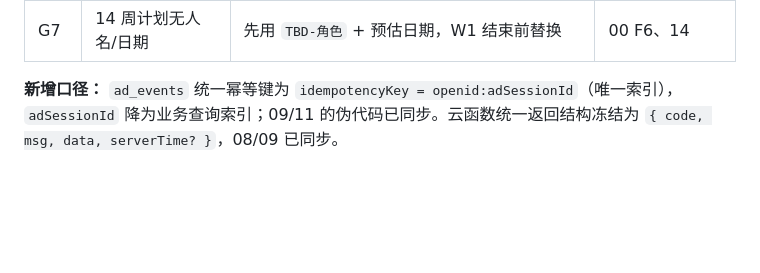
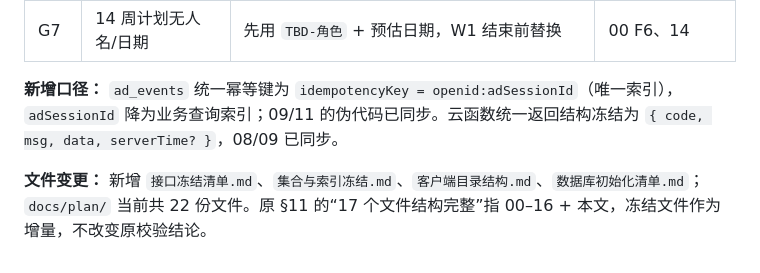
Before and after one commit to fog-dong/Pet, a Markdown page: docs/plan/99-总控校验报告.md, the part around the change. Rendered like a GitHub page; blank space fills up the shorter version.

```diff
--- a/docs/plan/99-总控校验报告.md
+++ b/docs/plan/99-总控校验报告.md
@@ -253,3 +253,5 @@ flowchart TD
 | G7 | 14 周计划无人名/日期 | 先用 `TBD-角色` + 预估日期，W1 结束前替换 | 00 F6、14 |
 
 **新增口径：** `ad_events` 统一幂等键为 `idempotencyKey = openid:adSessionId`（唯一索引），`adSessionId` 降为业务查询索引；09/11 的伪代码已同步。云函数统一返回结构冻结为 `{ code, msg, data, serverTime? }`，08/09 已同步。
+
+**文件变更：** 新增 `接口冻结清单.md`、`集合与索引冻结.md`、`客户端目录结构.md`、`数据库初始化清单.md`；`docs/plan/` 当前共 22 份文件。原 §11 的“17 个文件结构完整”指 00–16 + 本文，冻结文件作为增量，不改变原校验结论。
```
Also changed, not shown: docs/plan/00-项目总览与执行边界.md (+2 -1 lines).
